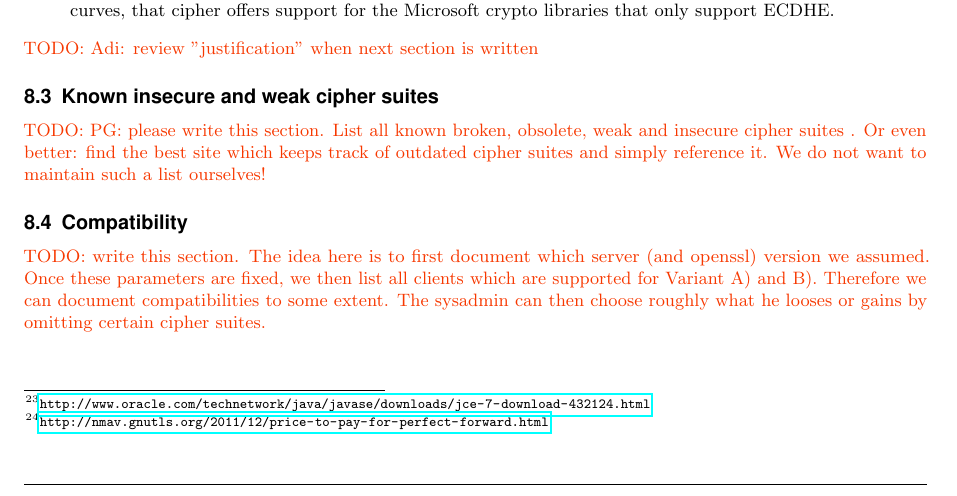
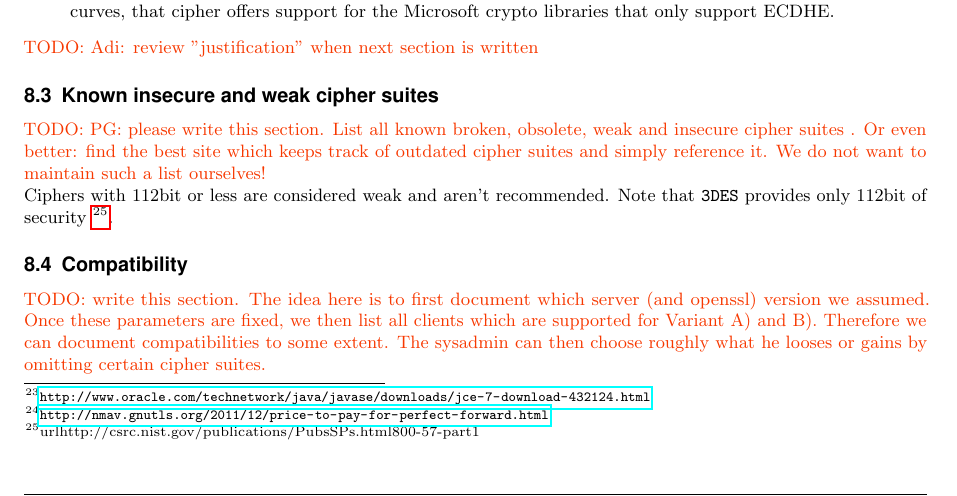
Before and after one commit to BetterCrypto/Applied-Crypto-Hardening, a LaTeX document (src/applied-crypto-hardening.tex, which reads src/cipher_suites.tex): part of page 7 of 23, cut so that both start at the same text. Compiled offline with pdfLaTeX.

Commit message:
added remark about weak ciphers

```diff
--- a/src/cipher_suites.tex
+++ b/src/cipher_suites.tex
@@ -177,6 +177,10 @@ by copy and paste and needs to just work.
 
 \subsection{Known insecure and weak cipher suites}
 \todo{PG: please write this section. List all known broken, obsolete, weak and insecure cipher suites . Or even better: find the best site which keeps track of outdated cipher suites and simply reference it. We do not want to maintain such a list ourselves!}
+
+Ciphers with 112bit or less are considered weak and aren't recommended. Note that
+\texttt{3DES} provides only 112bit of security
+\footnote{url{http://csrc.nist.gov/publications/PubsSPs.html#800-57-part1}}.
 
 \subsection{Compatibility}
 \todo{write this section. The idea here is to first document which server (and openssl) version we assumed. Once these parameters are fixed, we then list all clients which are supported for Variant A) and B). Therefore we can document compatibilities to some extent. The sysadmin can then choose roughly what he looses or gains by omitting certain cipher suites.}
```
